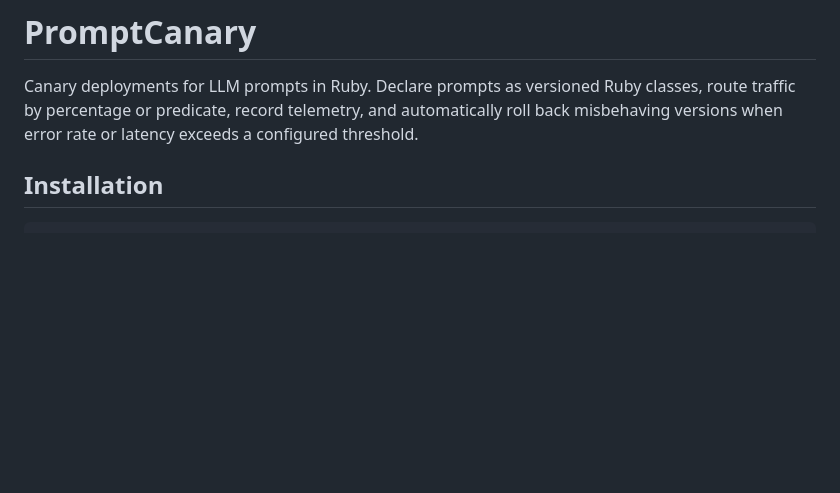
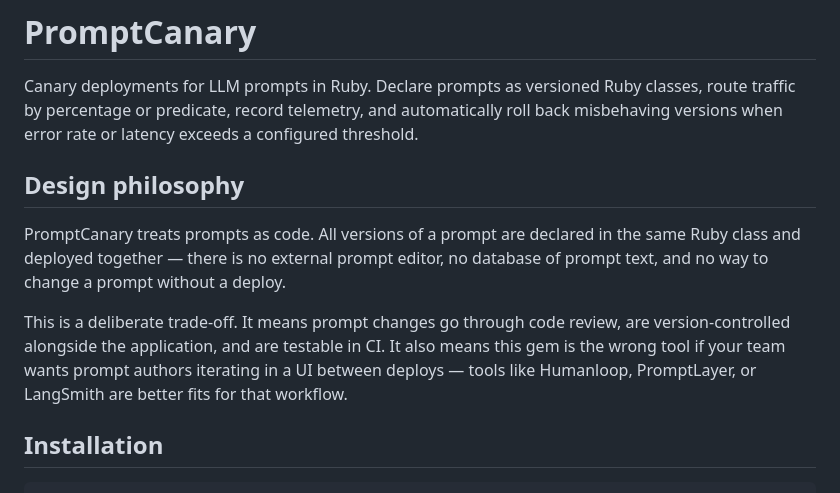
Before and after one commit to rockwellwindsor/prompt_canary, a Markdown page: README.md, the part around the change. Drawn GitHub-style; blank space fills up the shorter version.

Commit message:
DOCUMENTATION: Add design philosophy section to README
  (N/A)

  Sets expectations upfront: prompts as code is a deliberate choice, not
  an oversight. Teams that want UI-based prompt iteration between deploys
  should use a dedicated prompt management platform. Surfaces this at the
  top so users self-select before integrating.

	modified:   README.md

```diff
--- a/README.md
+++ b/README.md
@@ -1,6 +1,12 @@
 # PromptCanary
 
 Canary deployments for LLM prompts in Ruby. Declare prompts as versioned Ruby classes, route traffic by percentage or predicate, record telemetry, and automatically roll back misbehaving versions when error rate or latency exceeds a configured threshold.
+
+## Design philosophy
+
+PromptCanary treats prompts as code. All versions of a prompt are declared in the same Ruby class and deployed together — there is no external prompt editor, no database of prompt text, and no way to change a prompt without a deploy.
+
+This is a deliberate trade-off. It means prompt changes go through code review, are version-controlled alongside the application, and are testable in CI. It also means this gem is the wrong tool if your team wants prompt authors iterating in a UI between deploys — tools like Humanloop, PromptLayer, or LangSmith are better fits for that workflow.
 
 ## Installation
 
```
